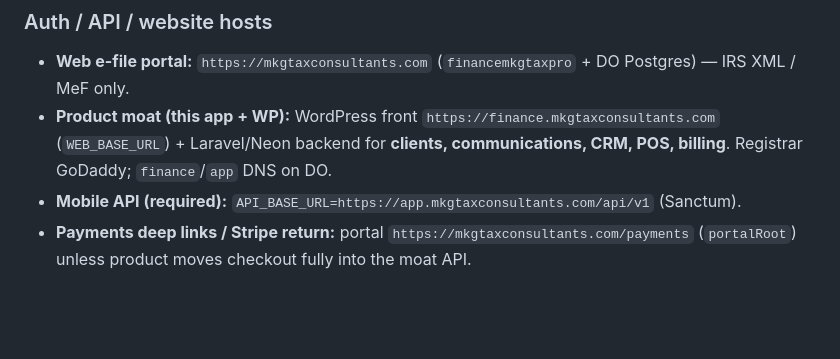
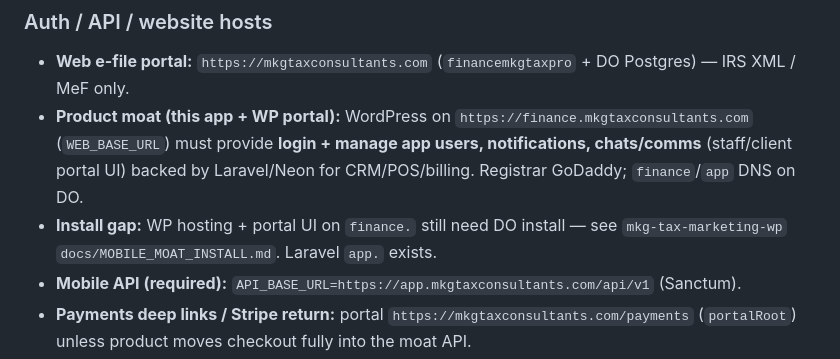
Before and after one commit to mkgenterprisescorp/mkg-tax-mobile, a Markdown page: AGENTS.md, the part around the change. GitHub-like rendering; blank space fills up the shorter version.

Commit message:
Note WP portal install gap for users, notifications, chats
Point to marketing-wp MOBILE_MOAT_INSTALL runbook.

```diff
--- a/AGENTS.md
+++ b/AGENTS.md
@@ -4,7 +4,8 @@
 
 ### Auth / API / website hosts
 - **Web e-file portal:** `https://mkgtaxconsultants.com` (`financemkgtaxpro` + DO Postgres) — IRS XML / MeF only.
-- **Product moat (this app + WP):** WordPress front `https://finance.mkgtaxconsultants.com` (`WEB_BASE_URL`) + Laravel/Neon backend for **clients, communications, CRM, POS, billing**. Registrar GoDaddy; `finance`/`app` DNS on DO.
+- **Product moat (this app + WP portal):** WordPress on `https://finance.mkgtaxconsultants.com` (`WEB_BASE_URL`) must provide **login + manage app users, notifications, chats/comms** (staff/client portal UI) backed by Laravel/Neon for CRM/POS/billing. Registrar GoDaddy; `finance`/`app` DNS on DO.
+- **Install gap:** WP hosting + portal UI on `finance.` still need DO install — see `mkg-tax-marketing-wp` `docs/MOBILE_MOAT_INSTALL.md`. Laravel `app.` exists.
 - **Mobile API (required):** `API_BASE_URL=https://app.mkgtaxconsultants.com/api/v1` (Sanctum).
 - **Payments deep links / Stripe return:** portal `https://mkgtaxconsultants.com/payments` (`portalRoot`) unless product moves checkout fully into the moat API.
 - **WP MySQL** = CMS/UI only — CRM/billing SoT is **Neon**. No e-file packages or SSN/bank vaults in WordPress.
```
